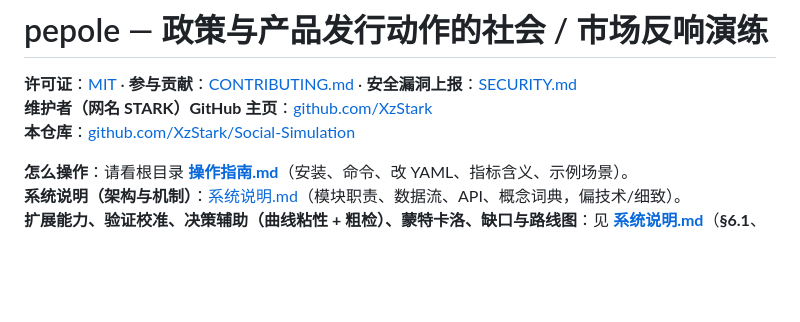
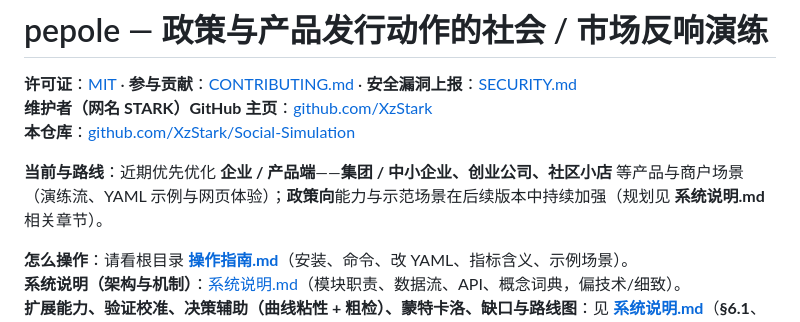
Before and after one commit to XzStark/Social-Simulation, a Markdown page: README.md, the part around the change. GitHub-like rendering; blank space fills up the shorter version.

Commit message:
docs: roadmap covers startups and small shops
Made-with: Cursor

```diff
--- a/README.md
+++ b/README.md
@@ -3,6 +3,8 @@
 **许可证**：[MIT](./LICENSE) · **参与贡献**：[CONTRIBUTING.md](./CONTRIBUTING.md) · **安全漏洞上报**：[SECURITY.md](./SECURITY.md)
 **维护者（网名 STARK）GitHub 主页**：[github.com/XzStark](https://github.com/XzStark)
 **本仓库**：[github.com/XzStark/Social-Simulation](https://github.com/XzStark/Social-Simulation)
+
+**当前与路线**：近期优先优化 **企业 / 产品端**——**集团 / 中小企业、创业公司、社区小店** 等产品与商户场景（演练流、YAML 示例与网页体验）；**政策向**能力与示范场景在后续版本中持续加强（规划见 **系统说明.md** 相关章节）。
 
 **怎么操作**：请看根目录 **[操作指南.md](./操作指南.md)**（安装、命令、改 YAML、指标含义、示例场景）。
 **系统说明（架构与机制）**：[系统说明.md](./系统说明.md)（模块职责、数据流、API、概念词典，偏技术/细致）。
```
